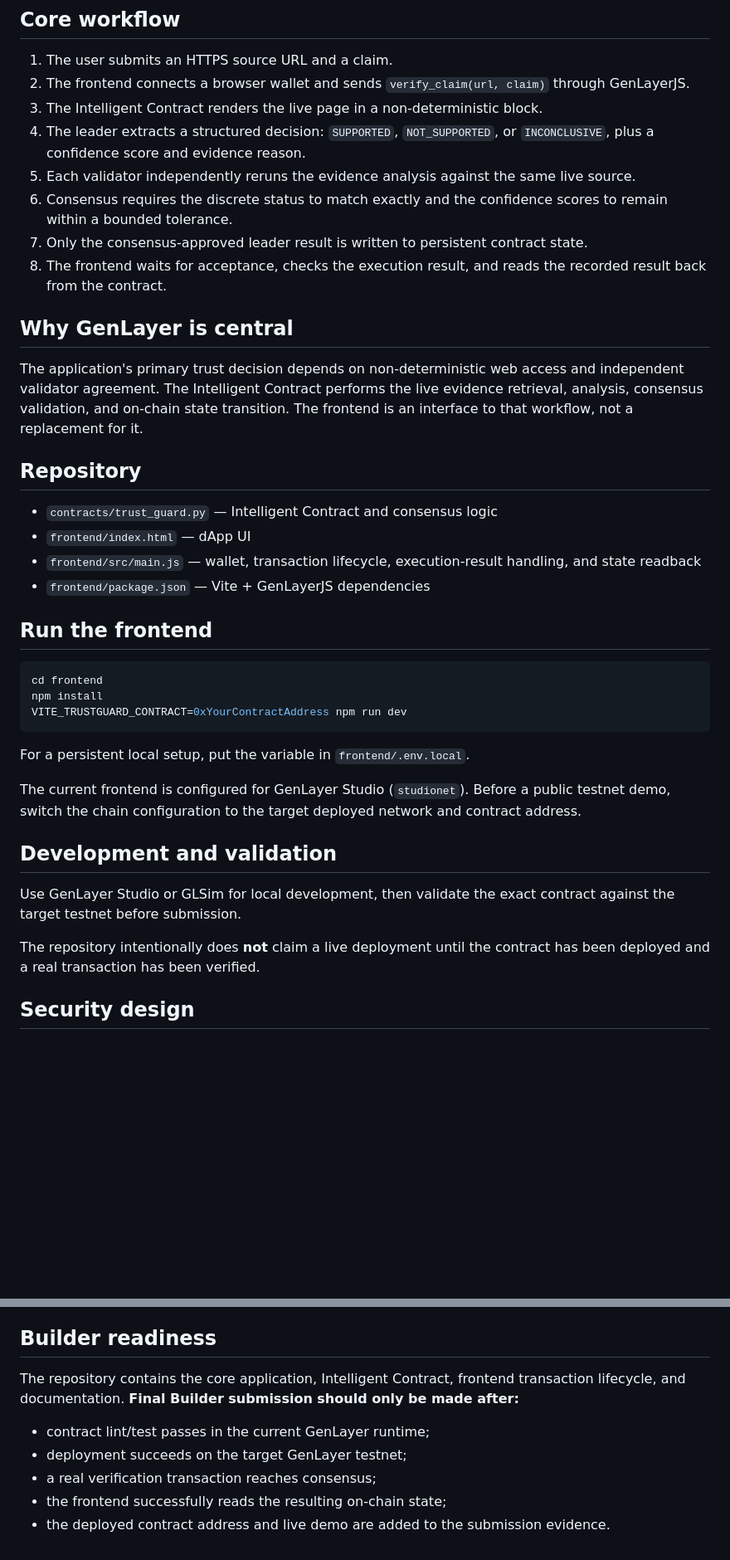
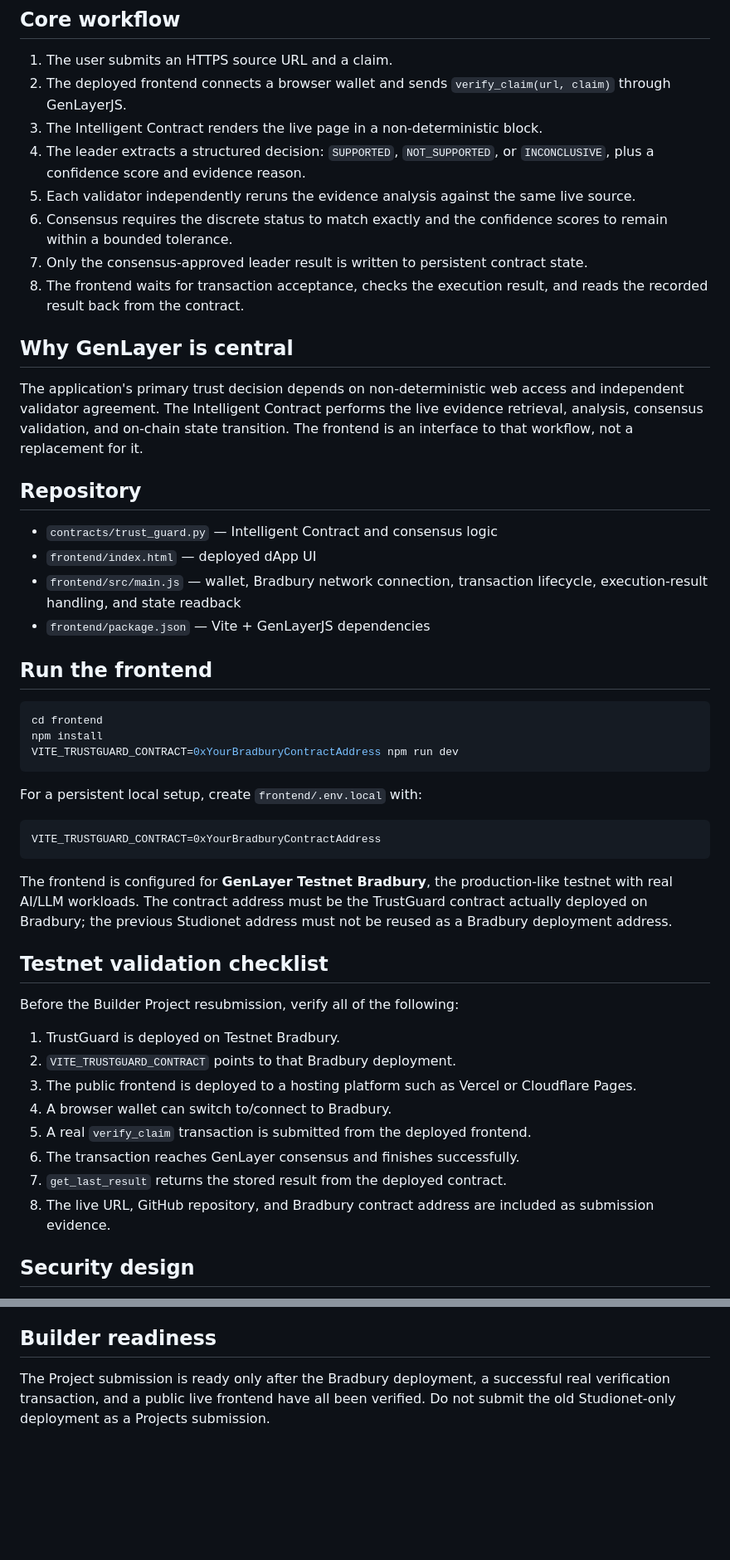
Before and after one commit to mpali75244/genlayer-trustguard, a Markdown page: README.md, 2 parts joined by grey strips. Shown at 83% size. Drawn GitHub-style; blank space fills up the shorter version.

Commit message:
Document Bradbury deployment and Builder resubmission requirements

````diff
--- a/README.md
+++ b/README.md
@@ -9,13 +9,13 @@ Important announcements and claims are often copied, paraphrased, or presented w
 ## Core workflow
 
 1. The user submits an HTTPS source URL and a claim.
-2. The frontend connects a browser wallet and sends `verify_claim(url, claim)` through GenLayerJS.
+2. The deployed frontend connects a browser wallet and sends `verify_claim(url, claim)` through GenLayerJS.
 3. The Intelligent Contract renders the live page in a non-deterministic block.
 4. The leader extracts a structured decision: `SUPPORTED`, `NOT_SUPPORTED`, or `INCONCLUSIVE`, plus a confidence score and evidence reason.
 5. Each validator independently reruns the evidence analysis against the same live source.
 6. Consensus requires the discrete status to match exactly and the confidence scores to remain within a bounded tolerance.
 7. Only the consensus-approved leader result is written to persistent contract state.
-8. The frontend waits for acceptance, checks the execution result, and reads the recorded result back from the contract.
+8. The frontend waits for transaction acceptance, checks the execution result, and reads the recorded result back from the contract.
 
 ## Why GenLayer is central
 
@@ -24,8 +24,8 @@ The application's primary trust decision depends on non-deterministic web access
 ## Repository
 
 - `contracts/trust_guard.py` — Intelligent Contract and consensus logic
-- `frontend/index.html` — dApp UI
-- `frontend/src/main.js` — wallet, transaction lifecycle, execution-result handling, and state readback
+- `frontend/index.html` — deployed dApp UI
+- `frontend/src/main.js` — wallet, Bradbury network connection, transaction lifecycle, execution-result handling, and state readback
 - `frontend/package.json` — Vite + GenLayerJS dependencies
 
 ## Run the frontend
@@ -33,18 +33,29 @@ The application's primary trust decision depends on non-deterministic web access
 ```bash
 cd frontend
 npm install
-VITE_TRUSTGUARD_CONTRACT=0xYourContractAddress npm run dev
+VITE_TRUSTGUARD_CONTRACT=0xYourBradburyContractAddress npm run dev
 ```
 
-For a persistent local setup, put the variable in `frontend/.env.local`.
+For a persistent local setup, create `frontend/.env.local` with:
 
-The current frontend is configured for GenLayer Studio (`studionet`). Before a public testnet demo, switch the chain configuration to the target deployed network and contract address.
+```text
+VITE_TRUSTGUARD_CONTRACT=0xYourBradburyContractAddress
+```
 
-## Development and validation
+The frontend is configured for **GenLayer Testnet Bradbury**, the production-like testnet with real AI/LLM workloads. The contract address must be the TrustGuard contract actually deployed on Bradbury; the previous Studionet address must not be reused as a Bradbury deployment address.
 
-Use GenLayer Studio or GLSim for local development, then validate the exact contract against the target testnet before submission.
+## Testnet validation checklist
 
-The repository intentionally does **not** claim a live deployment until the contract has been deployed and a real transaction has been verified.
+Before the Builder Project resubmission, verify all of the following:
+
+1. TrustGuard is deployed on Testnet Bradbury.
+2. `VITE_TRUSTGUARD_CONTRACT` points to that Bradbury deployment.
+3. The public frontend is deployed to a hosting platform such as Vercel or Cloudflare Pages.
+4. A browser wallet can switch to/connect to Bradbury.
+5. A real `verify_claim` transaction is submitted from the deployed frontend.
+6. The transaction reaches GenLayer consensus and finishes successfully.
+7. `get_last_result` returns the stored result from the deployed contract.
+8. The live URL, GitHub repository, and Bradbury contract address are included as submission evidence.
 
 ## Security design
 
@@ -64,10 +75,4 @@ TrustGuard verifies whether a supplied source provides evidence supporting a cla
 
 ## Builder readiness
 
-The repository contains the core application, Intelligent Contract, frontend transaction lifecycle, and documentation. **Final Builder submission should only be made after:**
-
-- contract lint/test passes in the current GenLayer runtime;
-- deployment succeeds on the target GenLayer testnet;
-- a real verification transaction reaches consensus;
-- the frontend successfully reads the resulting on-chain state;
-- the deployed contract address and live demo are added to the submission evidence.
+The Project submission is ready only after the Bradbury deployment, a successful real verification transaction, and a public live frontend have all been verified. Do not submit the old Studionet-only deployment as a Projects submission.
````
